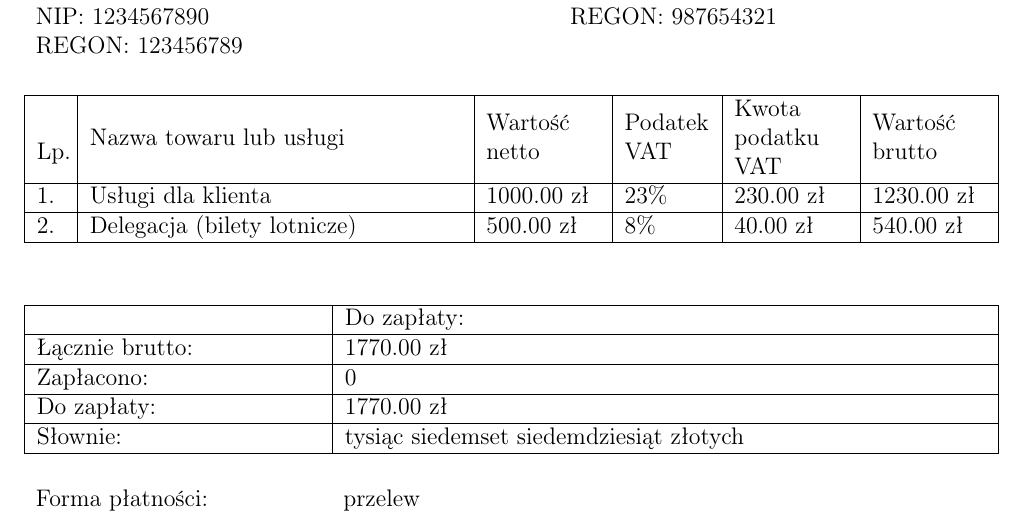
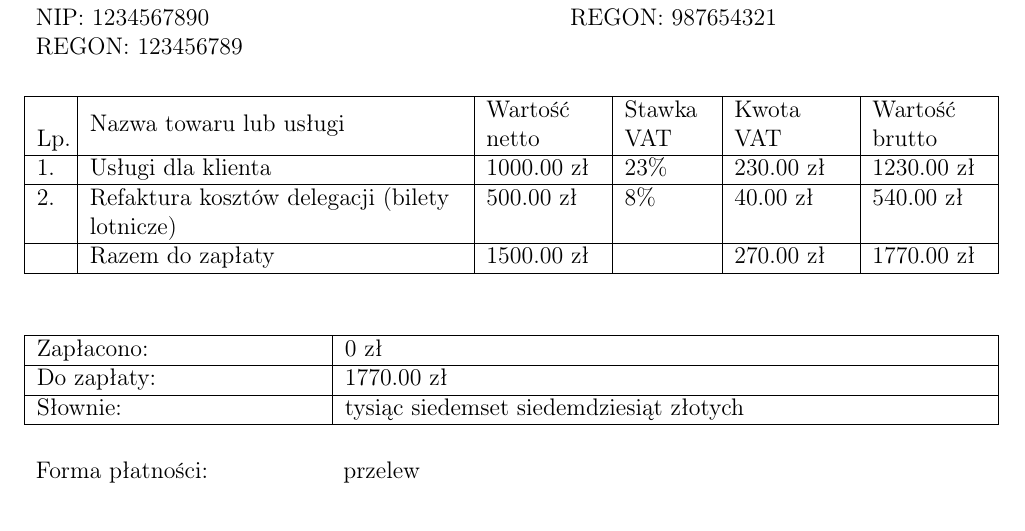
Before and after one commit to MateuszKubuszok/B2BInvoiceTexTemplate, a LaTeX problem sheet (example.tex, which reads invoice.sty): part of the page, cut so that both start at the same text. Compiled offline with pdfLaTeX.

Commit message:
Added total netto and VAT values as well as some automation

```diff
--- a/example.tex
+++ b/example.tex
@@ -12,24 +12,13 @@
                 PaymentDate=14.03.2015,
                 Seller=\Issuer,
                 Buyer=\Client,
-                TotalNr=1770.00 zł,
                 TotalWords=tysiąc siedemset siedemdziesiąt złotych,
                 BankAccount=\IssuerBankAccount,
                 Signer=\IssuerInvoiceSigner]
-  1. &
-  Usługi dla klienta &
-  1000.00 zł &
-  23\% &
-  \tax{1000}{23} zł &
-  \brutto{1000}{23} zł \\
+  \nextItem{1000.00}{23}{Usługi dla klienta}
 
   \hline
 
-  2. &
-  Delegacja (bilety lotnicze) &
-  500.00 zł &
-  8\% &
-  \tax{500}{8} zł &
-  \brutto{500}{8} zł \\
+  \nextItem{500.00}{8}{Refaktura kosztów delegacji (bilety lotnicze)}
 \end{invoice}
 \end{document}
--- a/invoice.sty
+++ b/invoice.sty
@@ -32,13 +64,12 @@
 \define@key{invckey}{PaymentDate}{\def\PaymentDate{#1}}
 \define@key{invckey}{Seller}{\def\Seller{\makecell[l]{#1}}}
 \define@key{invckey}{Buyer}{\def\Buyer{\makecell[l]{#1}}}
-\define@key{invckey}{TotalNr}{\def\TotalNr{#1}}
 \define@key{invckey}{TotalWords}{\def\TotalWords{#1}}
 \define@key{invckey}{BankAccount}{\def\BankAccount{\multiline{#1}}}
 \define@key{invckey}{Signer}{\def\Signer{#1}}
 
 \NewEnviron{invoice}[1][]{
-\setkeys{invckey}{#1}
+\setkeys{invckey}{#1}%
 \begin{table}
   \centerline{\LARGE{Faktura VAT \InvoiceNumber}}
   \centerline{(oryginał / kopia)}
@@ -58,14 +89,22 @@
   \ \\
   \begin{tabularx}{\linewidth}{| L{0.5cm} | Y | L{2cm} | L{1.5cm} | L{2cm} | L{2cm} |}
     \hline
+    \resetCounters
     Lp. &
     Nazwa towaru lub usługi &
     Wartość netto &
-    Podatek VAT &
-    Kwota podatku VAT &
+    Stawka VAT &
+    Kwota VAT &
     Wartość brutto \\
     \hline
     \BODY
+    \hline
+    &
+    Razem do zapłaty &
+    \nettoTotal \ zł &
+    &
+    \taxTotal \ zł &
+    \bruttoTotal \ zł \\
     \hline
   \end{tabularx}
   \ \\
@@ -73,13 +112,9 @@
   \ \\
   \begin{tabularx}{\linewidth}{| L{5cm} | Y |}
     \hline
-                    & Do zapłaty: \\
+    Zapłacono:      & 0 zł \\
     \hline
-    Łącznie brutto: & \TotalNr \\
-    \hline
-    Zapłacono:      & 0 \\
-    \hline
-    Do zapłaty:     & \TotalNr \\
+    Do zapłaty:     & \bruttoTotal \ zł \\
     \hline
     Słownie:        & \TotalWords \\
     \hline
```
Also changed, not shown: invoice.sty (36 more changed lines).
